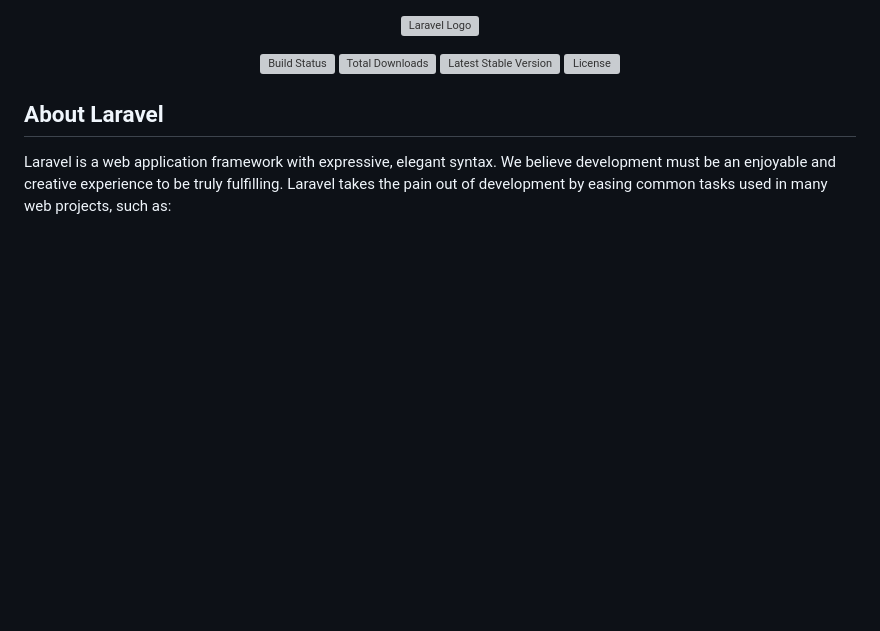
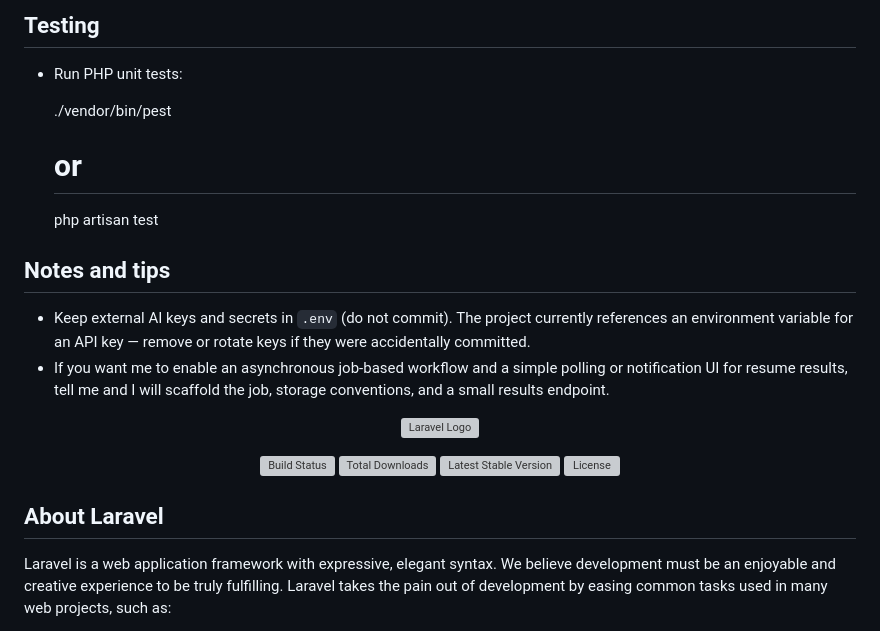
Before and after one commit to nisah28-src/aeis, a Markdown page: README.md, the part around one of its changes. Drawn GitHub-style; blank space fills up the shorter version; grey boxes are pictures that could not be loaded.

```diff
--- a/README.md
+++ b/README.md
@@ -1,3 +63,13 @@
+## Testing
+- Run PHP unit tests:
+
+  ./vendor/bin/pest
+  # or
+  php artisan test
+
+## Notes and tips
+- Keep external AI keys and secrets in `.env` (do not commit). The project currently references an environment variable for an API key — remove or rotate keys if they were accidentally committed.
+- If you want me to enable an asynchronous job-based workflow and a simple polling or notification UI for resume results, tell me and I will scaffold the job, storage conventions, and a small results endpoint.
 <p align="center"><a href="https://laravel.com" target="_blank"><img src="https://raw.githubusercontent.com/laravel/art/master/logo-lockup/5%20SVG/2%20CMYK/1%20Full%20Color/laravel-logolockup-cmyk-red.svg" width="400" alt="Laravel Logo"></a></p>
 
 <p align="center">
```
Also changed, not shown: other parts of README.md (+62 -0 lines).
